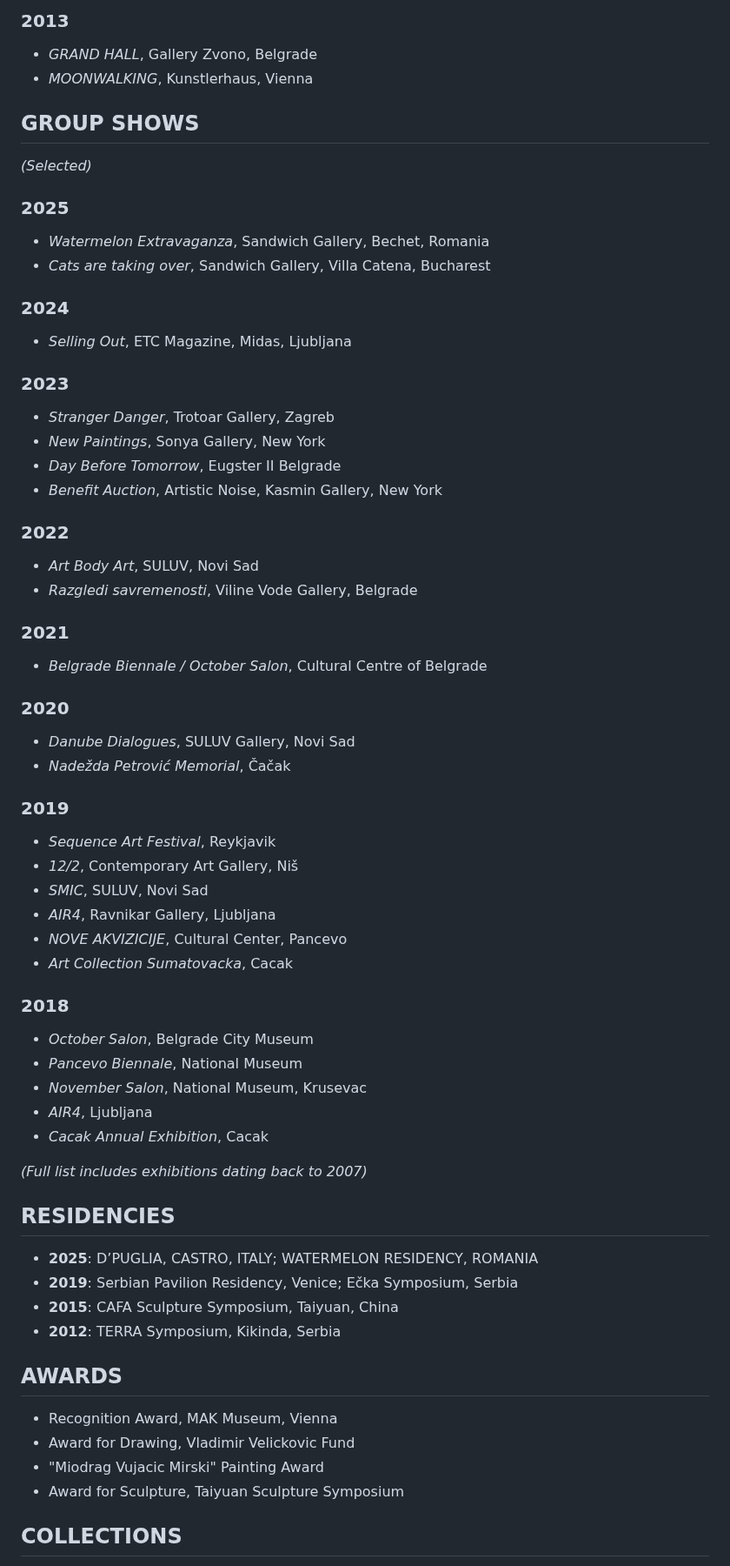
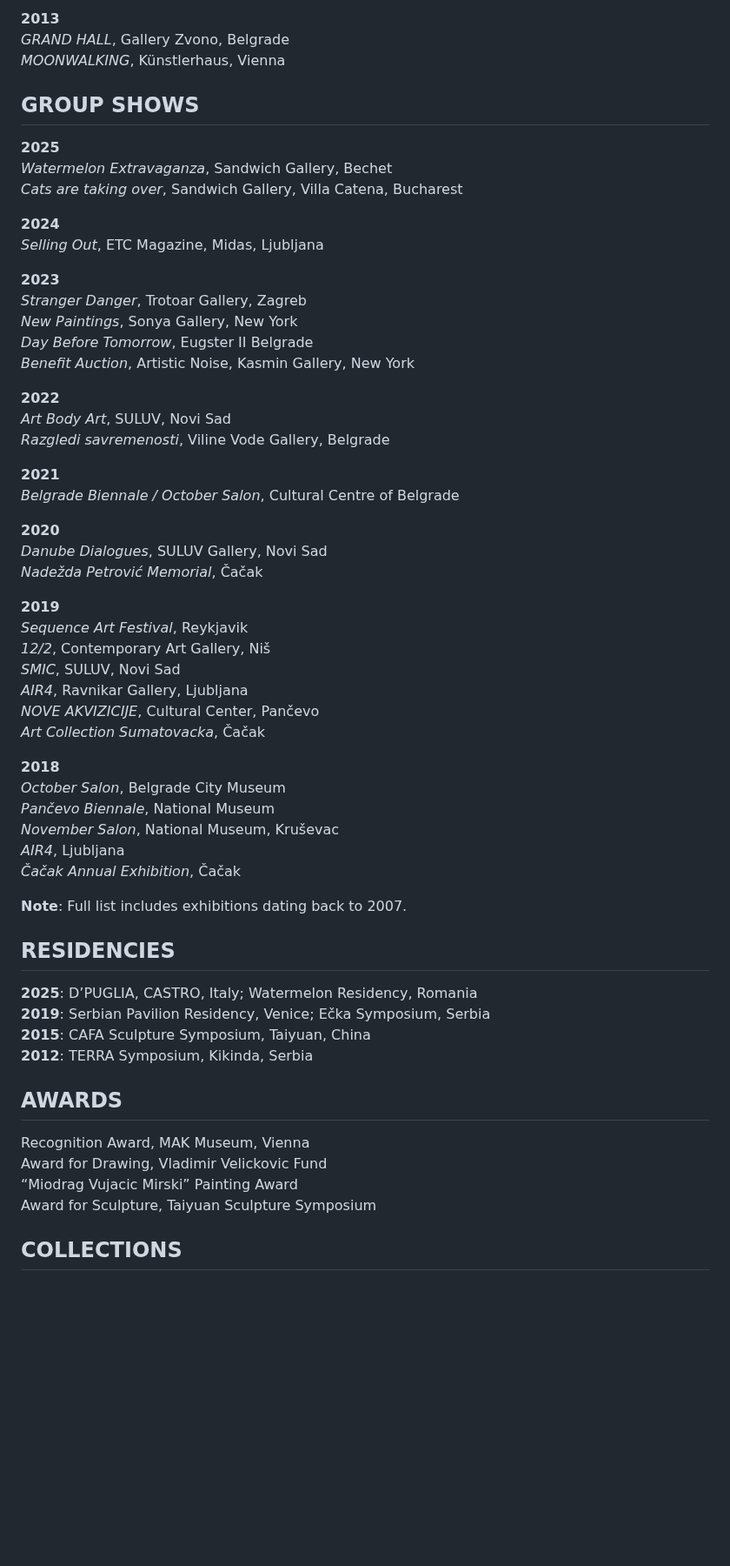
Before and after one commit to vukcuk/vukcar, a Markdown page: src/content/about.md, the part around one of its changes. Shown at 87% size. GitHub-like rendering; blank space fills up the shorter version.

```diff
--- a/src/content/about.md
+++ b/src/content/about.md
@@ -73,68 +54,64 @@ contributing Art Editor at DSCENE Magazine.
 
-### 2013
-- *GRAND HALL*, Gallery Zvono, Belgrade
-- *MOONWALKING*, Kunstlerhaus, Vienna
+**2013**
+*GRAND HALL*, Gallery Zvono, Belgrade
+*MOONWALKING*, Künstlerhaus, Vienna
 
 ## GROUP SHOWS
 
-*(Selected)*
+**2025**
+*Watermelon Extravaganza*, Sandwich Gallery, Bechet
+*Cats are taking over*, Sandwich Gallery, Villa Catena, Bucharest
 
-### 2025
-- *Watermelon Extravaganza*, Sandwich Gallery, Bechet, Romania
-- *Cats are taking over*, Sandwich Gallery, Villa Catena, Bucharest
+**2024**
+*Selling Out*, ETC Magazine, Midas, Ljubljana
 
-### 2024
-- *Selling Out*, ETC Magazine, Midas, Ljubljana
+**2023**
+*Stranger Danger*, Trotoar Gallery, Zagreb
+*New Paintings*, Sonya Gallery, New York
+*Day Before Tomorrow*, Eugster II Belgrade
+*Benefit Auction*, Artistic Noise, Kasmin Gallery, New York
 
-### 2023
-- *Stranger Danger*, Trotoar Gallery, Zagreb
-- *New Paintings*, Sonya Gallery, New York
-- *Day Before Tomorrow*, Eugster II Belgrade
-- *Benefit Auction*, Artistic Noise, Kasmin Gallery, New York
+**2022**
+*Art Body Art*, SULUV, Novi Sad
+*Razgledi savremenosti*, Viline Vode Gallery, Belgrade
 
-### 2022
-- *Art Body Art*, SULUV, Novi Sad
-- *Razgledi savremenosti*, Viline Vode Gallery, Belgrade
+**2021**
+*Belgrade Biennale / October Salon*, Cultural Centre of Belgrade
 
-### 2021
-- *Belgrade Biennale / October Salon*, Cultural Centre of Belgrade
+**2020**
+*Danube Dialogues*, SULUV Gallery, Novi Sad
+*Nadežda Petrović Memorial*, Čačak
 
-### 2020
-- *Danube Dialogues*, SULUV Gallery, Novi Sad
-- *Nadežda Petrović Memorial*, Čačak
+**2019**
+*Sequence Art Festival*, Reykjavik
+*12/2*, Contemporary Art Gallery, Niš
+*SMIC*, SULUV, Novi Sad
+*AIR4*, Ravnikar Gallery, Ljubljana
+*NOVE AKVIZICIJE*, Cultural Center, Pančevo
+*Art Collection Sumatovacka*, Čačak
 
-### 2019
-- *Sequence Art Festival*, Reykjavik
-- *12/2*, Contemporary Art Gallery, Niš
-- *SMIC*, SULUV, Novi Sad
-- *AIR4*, Ravnikar Gallery, Ljubljana
-- *NOVE AKVIZICIJE*, Cultural Center, Pancevo
-- *Art Collection Sumatovacka*, Cacak
+**2018**
+*October Salon*, Belgrade City Museum
+*Pančevo Biennale*, National Museum
+*November Salon*, National Museum, Kruševac
+*AIR4*, Ljubljana
+*Čačak Annual Exhibition*, Čačak
 
-### 2018
-- *October Salon*, Belgrade City Museum
-- *Pancevo Biennale*, National Museum
-- *November Salon*, National Museum, Krusevac
-- *AIR4*, Ljubljana
-- *Cacak Annual Exhibition*, Cacak
-
-*(Full list includes exhibitions dating back to 2007)*
+**Note**: Full list includes exhibitions dating back to 2007.
 
 ## RESIDENCIES
 
-- **2025**: D’PUGLIA, CASTRO, ITALY; WATERMELON RESIDENCY, ROMANIA
-- **2019**: Serbian Pavilion Residency, Venice; Ečka Symposium, Serbia
-- **2015**: CAFA Sculpture Symposium, Taiyuan, China
-- **2012**: TERRA Symposium, Kikinda, Serbia
-
+**2025**: D’PUGLIA, CASTRO, Italy; Watermelon Residency, Romania
+**2019**: Serbian Pavilion Residency, Venice; Ečka Symposium, Serbia
+**2015**: CAFA Sculpture Symposium, Taiyuan, China
+**2012**: TERRA Symposium, Kikinda, Serbia
 
 ## AWARDS
 
-- Recognition Award, MAK Museum, Vienna
-- Award for Drawing, Vladimir Velickovic Fund
-- "Miodrag Vujacic Mirski" Painting Award
-- Award for Sculpture, Taiyuan Sculpture Symposium
-
+Recognition Award, MAK Museum, Vienna
+Award for Drawing, Vladimir Velickovic Fund
+“Miodrag Vujacic Mirski” Painting Award
+Award for Sculpture, Taiyuan Sculpture Symposium
 
 ## COLLECTIONS
 
```
Also changed, not shown: other parts of src/content/about.md (+45 -65 lines).
